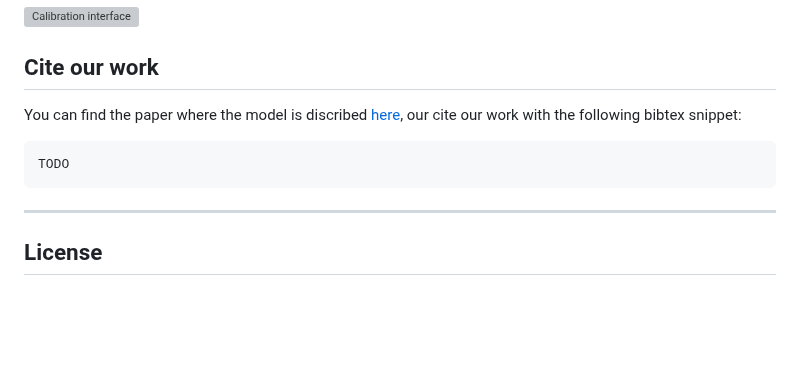
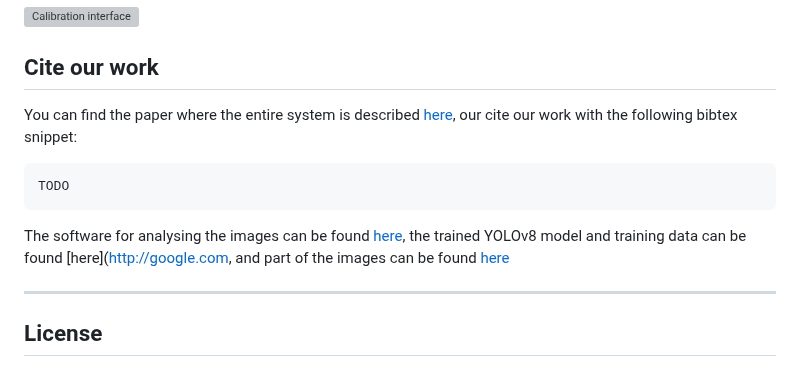
Before and after one commit to UGent-Woodlab/Gigapixel-Woodbot, a Markdown page: README.md, the part around the change. Rendered like a GitHub page; blank space fills up the shorter version; grey boxes are pictures that could not be loaded.

Commit message:
Update README.md with extra links

````diff
--- a/README.md
+++ b/README.md
@@ -208,11 +208,13 @@ In addition, the camera must be positioned along the Z-axis such that the object
 
 ## Cite our work
 
-You can find the paper where the model is discribed [here](http://google.com), our cite our work with the following bibtex snippet:
+You can find the paper where the entire system is described [here](http://google.com), our cite our work with the following bibtex snippet:
 
 ```tex
 TODO
 ```
+
+The software for analysing the images can be found [here](), the trained YOLOv8 model and training data can be found [here]([http://google.com](https://doi.org/10.5281/zenodo.14604996), and part of the images can be found [here](https://doi.org/10.5281/zenodo.14627909)
 
 ---
 
````
